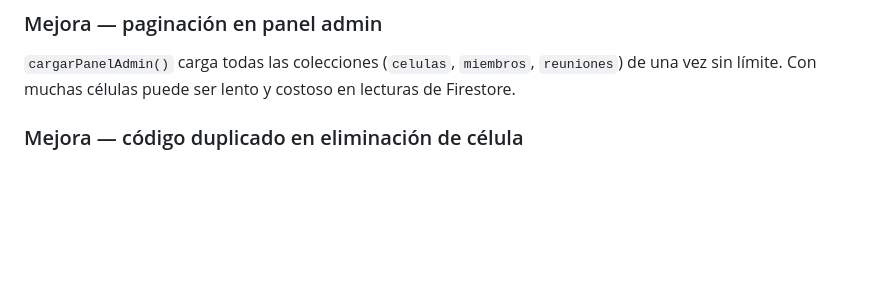
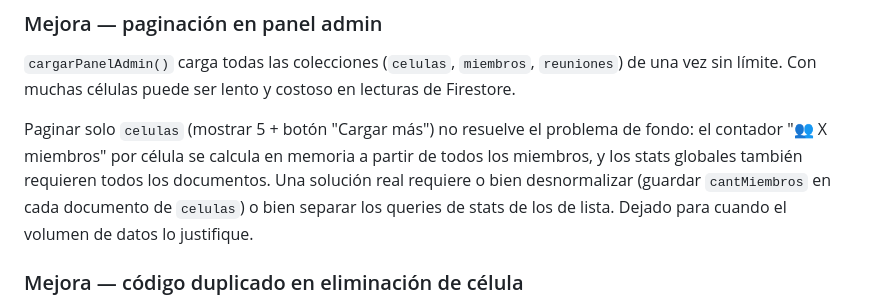
Before and after one commit to dany9515/micelula, a Markdown page: CLAUDE.md, the part around the change. Rendered like a GitHub page; blank space fills up the shorter version.

Commit message:
docs: ampliar pendiente de paginación en panel admin

```diff
--- a/CLAUDE.md
+++ b/CLAUDE.md
@@ -172,5 +172,7 @@ if (f.getMonth() === mesActual ...)
 ### Mejora — paginación en panel admin
 `cargarPanelAdmin()` carga todas las colecciones (`celulas`, `miembros`, `reuniones`) de una vez sin límite. Con muchas células puede ser lento y costoso en lecturas de Firestore.
 
+Paginar solo `celulas` (mostrar 5 + botón "Cargar más") no resuelve el problema de fondo: el contador "👥 X miembros" por célula se calcula en memoria a partir de todos los miembros, y los stats globales también requieren todos los documentos. Una solución real requiere o bien desnormalizar (guardar `cantMiembros` en cada documento de `celulas`) o bien separar los queries de stats de los de lista. Dejado para cuando el volumen de datos lo justifique.
+
 ### Mejora — código duplicado en eliminación de célula
 La lógica de borrar miembros + reuniones + célula está duplicada en `celulas.js` (`eliminarCelula`) y `admin.js` (`eliminarCelulaAdmin`). Se podría extraer a una función compartida.
```
